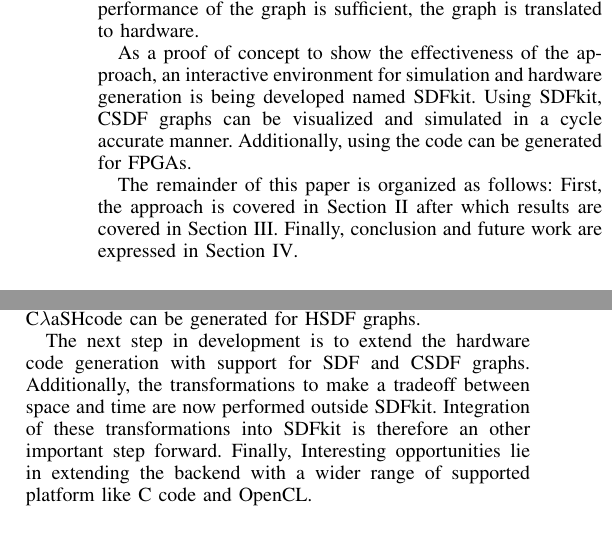
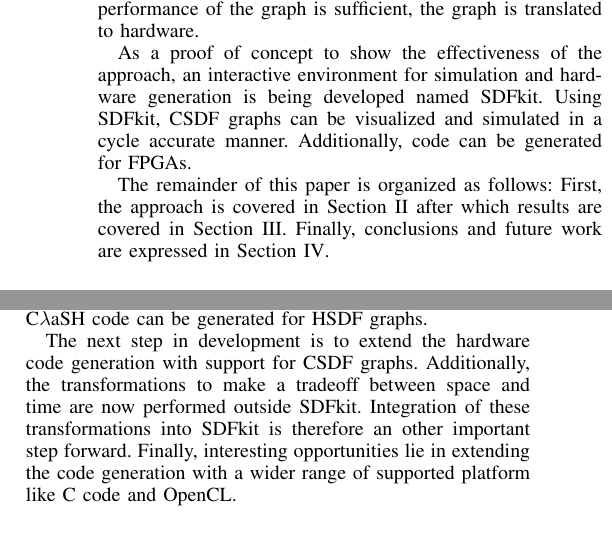
Before and after one commit to rinsewester/SDFkit, a LaTeX paper (paper/paper.tex): two parts of the columns of pages 1 and 2 of 2, joined at a grey line, cut so that both start at the same text. Compiled offline with pdfLaTeX.

Commit message:
Last textual fixes.

```diff
--- a/paper/paper.tex
+++ b/paper/paper.tex
@@ -238,11 +238,11 @@
 
   As a proof of concept to show the effectiveness of the approach, an interactive environment for simulation and hardware generation  is being developed named SDFkit.
   Using SDFkit, CSDF graphs can be visualized and simulated in a cycle accurate manner.
-  Additionally, using the code can be generated for FPGAs.
+  Additionally, code can be generated for FPGAs.
 
   The remainder of this paper is organized as follows:
   First, the approach is covered in Section \ref{sec:approach} after which results are covered in Section \ref{sec:results}.
-  Finally, conclusion and future work are expressed in Section \ref{sec:conclusions}.
+  Finally, conclusions and future work are expressed in Section \ref{sec:conclusions}.
 
 
 \section{Approach}
@@ -337,12 +338,12 @@
   Using these computational structures, the generation of highly parallel hardware is tremendously simplified.
   Applications are modeled using CSDF graphs which are a cycle-accurate model for the generated hardware.
   This methodology is currently being implemented in SDFkit, an interactive simulation and hardware generation environment supporting visualization and simulation of CSDF graphs.
-  Additionally, \clash code can be generated for HSDF graphs.
+  Additionally, \clash\ code can be generated for HSDF graphs.
 
-  The next step in development is to extend the hardware code generation with support for SDF and CSDF graphs.
+  The next step in development is to extend the hardware code generation with support for CSDF graphs.
   Additionally, the transformations to make a tradeoff between space and time are now performed outside SDFkit.
   Integration of these transformations into SDFkit is therefore an other important step forward.
-  Finally, Interesting opportunities lie in extending the backend with a wider range of supported platform like C code and OpenCL.
+  Finally, interesting opportunities lie in extending the code generation with a wider range of supported platform like C code and OpenCL.
 
 % Can use something like this to put references on a page
 % by themselves when using endfloat and the captionsoff option.
```
Also changed, not shown: paper/paper.tex (5 more changed lines).
